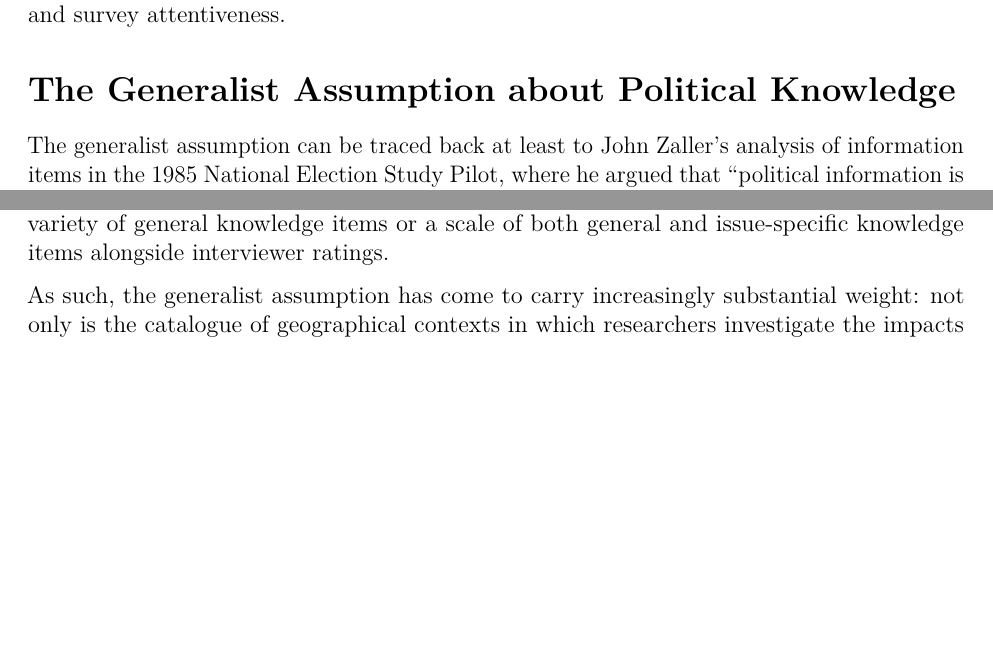
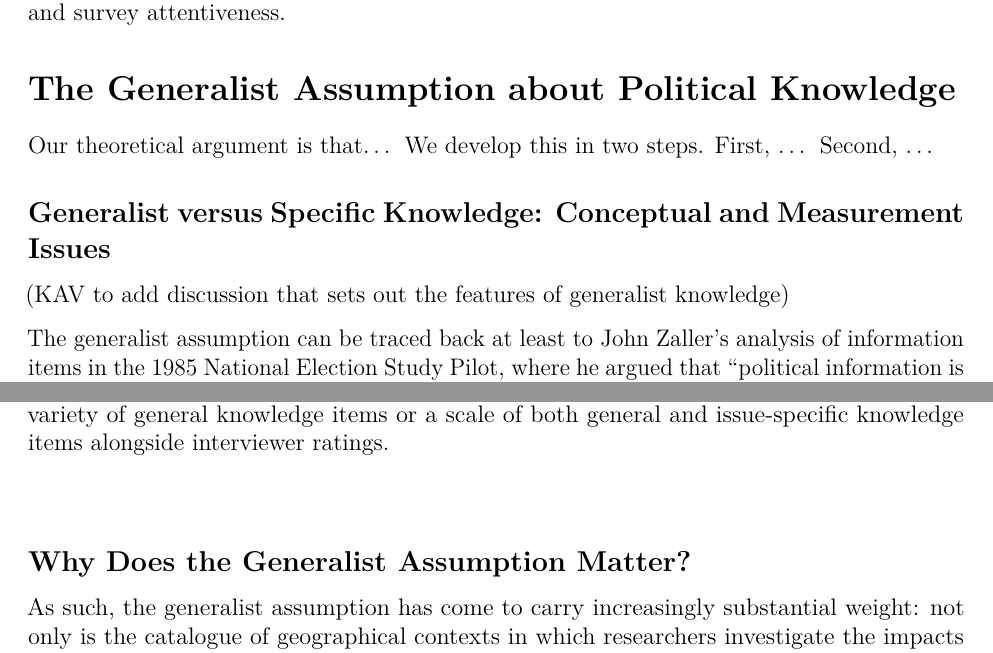
Before and after one commit to ahlstromvij/REMINDER_project, an R Markdown document (markdown/manuscript/Revisiting the Measurement and Dimensionality of Political Knowledge: Evidence from Seven European Countries.Rmd): two parts of pages 2 and 3 of 15, joined at a grey line, cut so that both start at the same text, the shorter picture padded with empty space. Rendered offline with R 4.5, knitr and Pandoc, then LaTeX, with nearby package versions; drawn as R Markdown's standard PDF in place of the format the file asks for; some code elsewhere in the file could not run offline.

Commit message:
Updating manuscript text

```diff
--- a/markdown/manuscript/Revisiting the Measurement and Dimensionality of Political Knowledge: Evidence from Seven European Countries.Rmd
+++ b/markdown/manuscript/Revisiting the Measurement and Dimensionality of Political Knowledge: Evidence from Seven European Countries.Rmd
@@ -4,7 +4,7 @@
 #      `corresponding_author` and `acknowledgements`
 fontsize: 12pt
 title: |
-  Is general political knowledge diagnostic of issue-specific knowledge?
+  Is general political knowledge indicative of issue-specific knowledge?
   Stress-testing the generalist assumption
 author:
   - name: William L. Allen
@@ -75,10 +75,20 @@ In various forms, the idea that people who are knowledgeable in one area of poli
 In response, we present convergent evidence that stress-tests the generalist assumption by applying a variety of methods to a range of the best-available survey evidence spanning country contexts (the US and seven European countries), topics (immigration, public health, and climate change), and respondent panel type (established omnibus and bespoke online panels). Among other steps, we leverage cross-national European survey data that, unusually, contains questions about both general politics and a specific issue, namely European Union immigration [@meltzer2020]. By assessing the dimensionality and construct validity of the range of knowledge questions contained within our assembled surveys, and by comparing these features to widely-used instruments (the American National Elections Studies, the Cooperative Election Study, and the British Election Study), we conclude that the generalist assumption holds up to scrutiny. Besides contributing novel empirical evidence for this common methodological practice, we also offer practical advice for researchers who either want to conduct similar stress-tests of their own topic- and context-specific survey data on grounds of unidimensionality assumptions, or are considering which types of knowledge questions to include in future studies while acknowledging concerns about resources, time, and survey attentiveness.
 
 # The Generalist Assumption about Political Knowledge
+Our theoretical argument is that... We develop this in two steps. First, ... Second, ...
+
+## Generalist versus Specific Knowledge: Conceptual and Measurement Issues
+(KAV to add discussion that sets out the features of generalist knowledge)
 
 The generalist assumption can be traced back at least to John Zaller's analysis of information items in the 1985 National Election Study Pilot, where he argued that "political information is a relatively general trait that can be effectively measured with a general-purpose information scale" [@zaller1986, 2]. This conclusion subsequently informed his landmark study on public opinion, where he noted that he was "assuming that persons who are knowledgeable about politics in general are habitually attentive to communications on most particular issues as well" [@zaller1992, 43]. @carpinikeeter1996 investigated and defended that assumption, which later featured in both @bartels1996 and @althaus2003's influential works "information effects," i.e., the extent to which voters would express different preferences had they possessed more information.
 
 Distinguishing between more- and less-informed respondents is a central problem to research that uses knowledge items. On the one hand, this decision could be based on scales that measure respondents' levels of correctness to question batteries, as @carpinikeeter1996 do. On the other hand, this could be inferred from interviewer ratings of respondents' "general level of information about politics and public affairs" [@bartels1996, 203]. Subsequent work across a variety of geographical contexts including the US [@ahlstromvij-posttruth], the UK [@ahlstromvij2020-moddemo], Denmark [@bhatti2010; @hansen2009], Sweden [@oscarsson2007] and Canada [@blaisetal2009] follows the norms set by these early studies by using either a variety of general knowledge items or a scale of both general and issue-specific knowledge items alongside interviewer ratings.
+
+##
+
+
+## Why Does the Generalist Assumption Matter?
+
 
 As such, the generalist assumption has come to carry increasingly substantial weight: not only is the catalogue of geographical contexts in which researchers investigate the impacts of knowledge on political attitudes and choice expanding, but so also is the list of the specific policy issues that feature in models of voters' attitudes and preferences. Yet, as @barabas2014 identify in their assessment of 355 knowledge items fielded between 2007-10, survey researchers have tended to use questions that test respondents' familiarity with either relatively unchanging aspects of government institutions (107 items comprising 30% of their sample) or details of policy-specific current affairs (113 items comprising 32% of their sample). Consequently, researchers using responses to knowledge items as secondary data, or considering fielding their own items as part of original data collection efforts, will have to use a necessarily limited set of questions--likely varying along the general-specific dimension--as a proxy for what respondents know about some other domain that is *actually* of interest.
 
```
Also changed, not shown: 1 other file.
